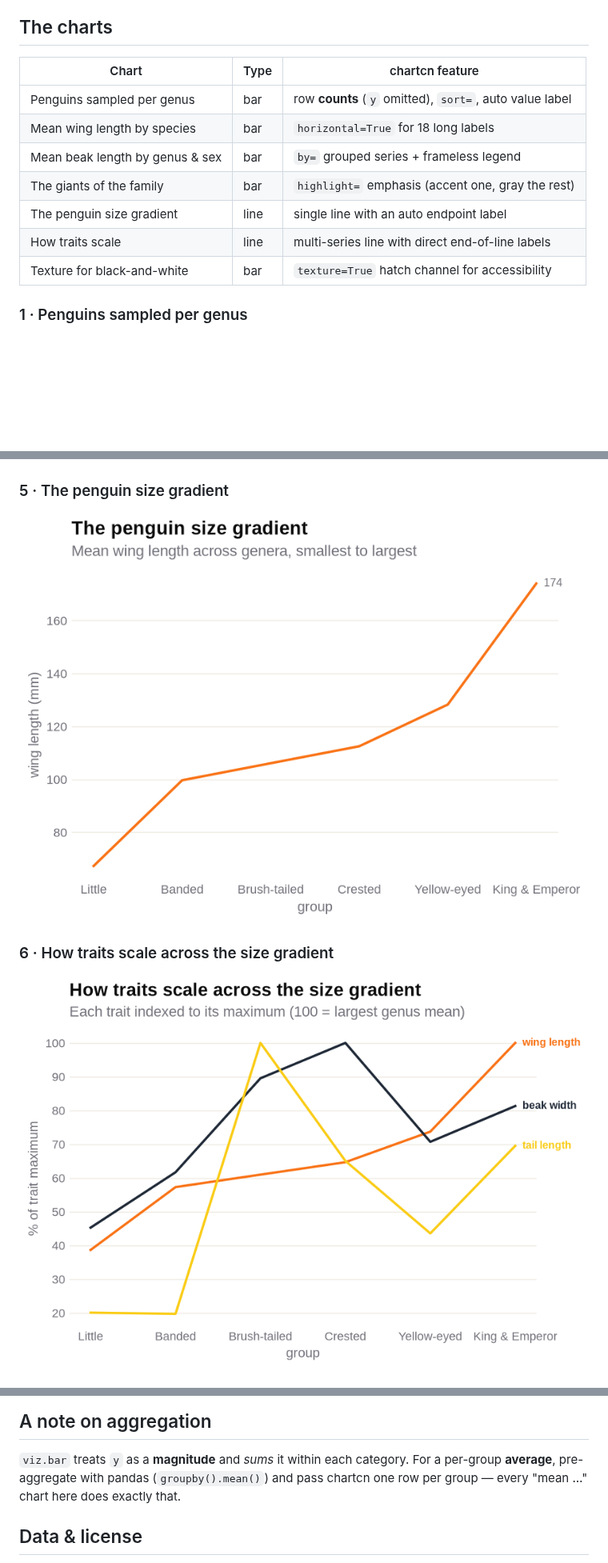
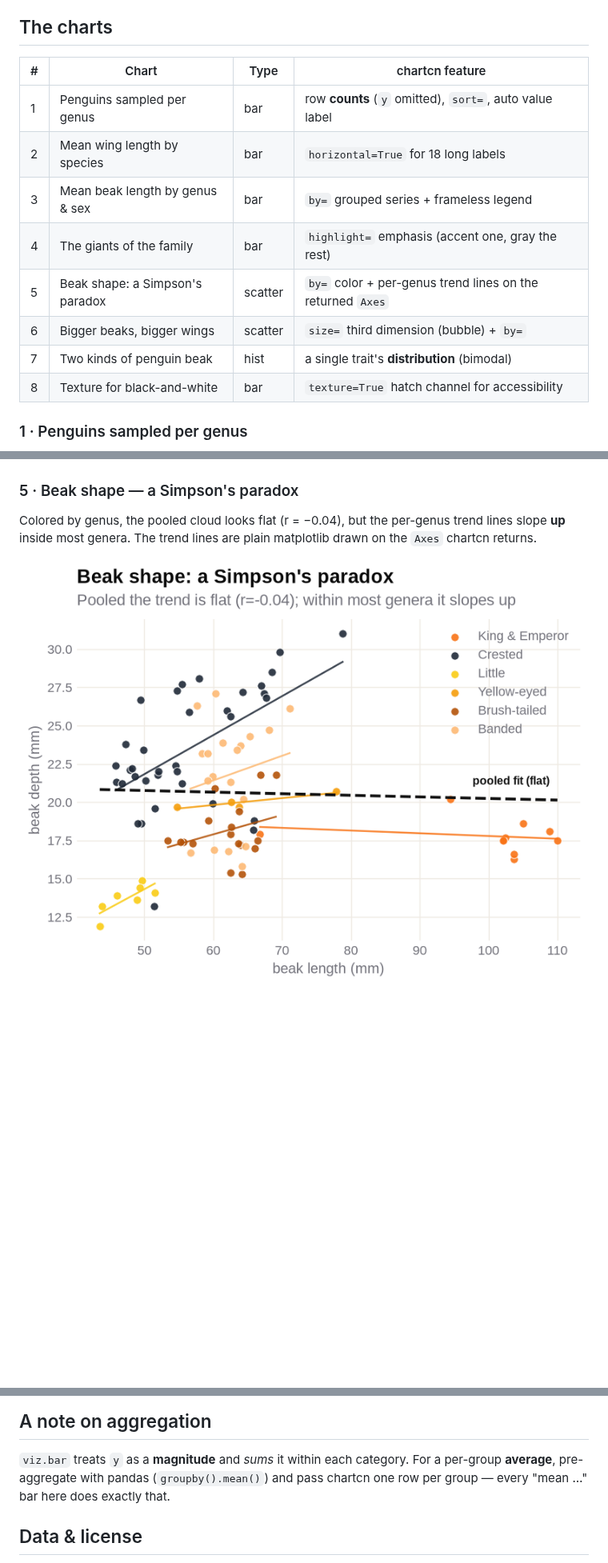
Before and after one commit to HershR/viz-lib, a Markdown page: example-mini-project/README.md, 3 parts joined by grey strips. Shown at 80% size. Rendered like a GitHub page; pictures changed too: example-mini-project/images/05_beak_morphospace.png (added), example-mini-project/images/05_size_gradient_line.png (deleted), example-mini-project/images/06_trait_profiles_line.png (deleted); blank space fills up the shorter version.

```diff
--- a/example-mini-project/README.md
+++ b/example-mini-project/README.md
@@ -65,15 +72,16 @@ labeled) and just leads with orange + black.
 
 ## The charts
 
-| Chart | Type | chartcn feature |
-|---|---|---|
-| Penguins sampled per genus | bar | row **counts** (`y` omitted), `sort=`, auto value label |
-| Mean wing length by species | bar | `horizontal=True` for 18 long labels |
-| Mean beak length by genus & sex | bar | `by=` grouped series + frameless legend |
-| The giants of the family | bar | `highlight=` emphasis (accent one, gray the rest) |
-| The penguin size gradient | line | single line with an auto endpoint label |
-| How traits scale | line | multi-series line with direct end-of-line labels |
-| Texture for black-and-white | bar | `texture=True` hatch channel for accessibility |
+| # | Chart | Type | chartcn feature |
+|---|---|---|---|
+| 1 | Penguins sampled per genus | bar | row **counts** (`y` omitted), `sort=`, auto value label |
+| 2 | Mean wing length by species | bar | `horizontal=True` for 18 long labels |
+| 3 | Mean beak length by genus & sex | bar | `by=` grouped series + frameless legend |
+| 4 | The giants of the family | bar | `highlight=` emphasis (accent one, gray the rest) |
+| 5 | Beak shape: a Simpson's paradox | scatter | `by=` color + per-genus trend lines on the returned `Axes` |
+| 6 | Bigger beaks, bigger wings | scatter | `size=` third dimension (bubble) + `by=` |
+| 7 | Two kinds of penguin beak | hist | a single trait's **distribution** (bimodal) |
+| 8 | Texture for black-and-white | bar | `texture=True` hatch channel for accessibility |
 
 ### 1 · Penguins sampled per genus
 ![counts by genus](./images/01_counts_by_genus.png)
@@ -87,9 +95,10 @@ labeled) and just leads with orange + black.
 ### 4 · The giants of the family
 ![highlight giants](./images/04_highlight_giants.png)
 
-### 5 · The penguin size gradient
-![size gradient](./images/05_size_gradient_line.png)
+### 5 · Beak shape — a Simpson's paradox
+Colored by genus, the pooled cloud looks flat (r = −0.04), but the per-genus trend
+lines slope **up** inside most genera. The trend lines are plain matplotlib drawn on
+the `Axes` chartcn returns.
 
-### 6 · How traits scale across the size gradient
-![trait profiles](./images/06_trait_profiles_line.png)
+![beak morphospace](./images/05_beak_morphospace.png)
 
@@ -100,7 +121,7 @@ labeled) and just leads with orange + black.
 
 `viz.bar` treats `y` as a **magnitude** and *sums* it within each category. For a
 per-group **average**, pre-aggregate with pandas (`groupby().mean()`) and pass chartcn
-one row per group — every "mean …" chart here does exactly that.
+one row per group — every "mean …" bar here does exactly that.
 
 ## Data & license
 
```
Also changed, not shown: other parts of example-mini-project/README.md (+24 -5 lines), example-mini-project/images/06_allometry_bubble.png (added), example-mini-project/images/07_beak_distribution.png (added), example-mini-project/images/08_texture_bw.png (renamed from example-mini-project/images/07_texture_bw.png), 1 other file.
